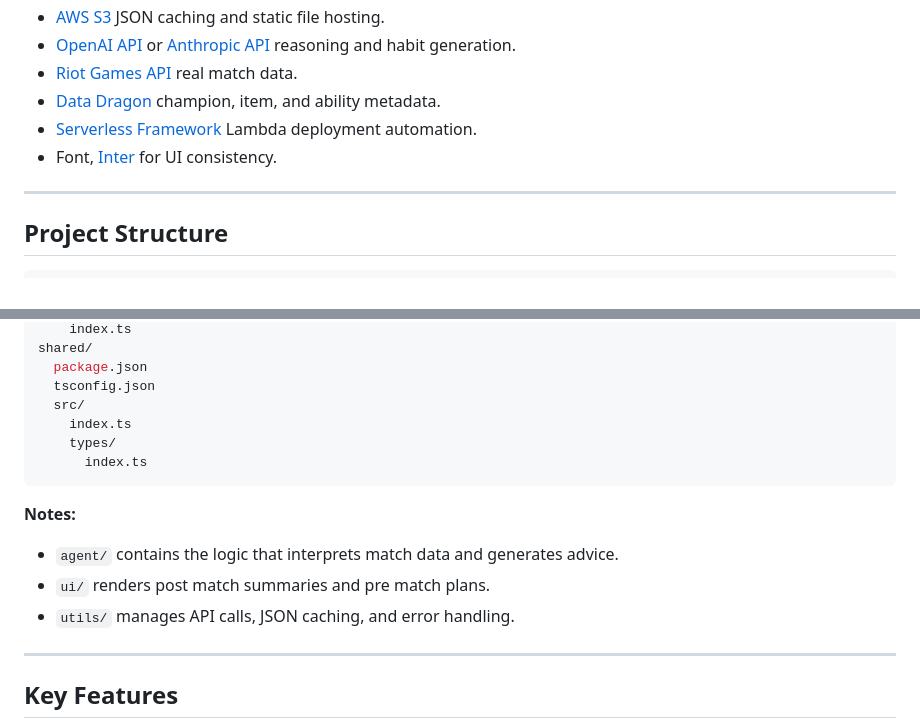
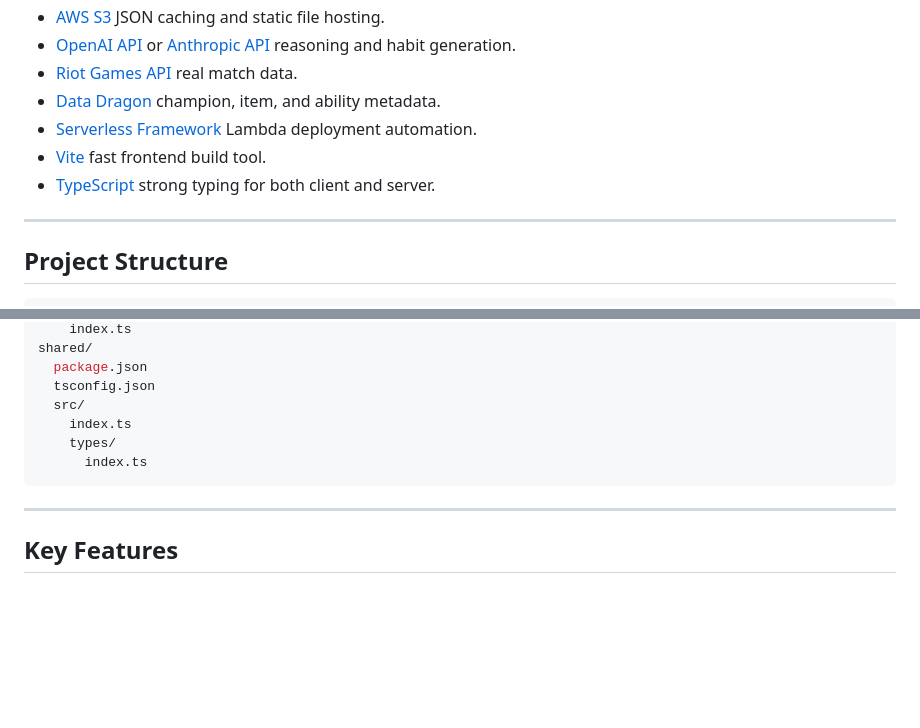
Before and after one commit to TraFost/LoLo, a Markdown page: README.md, 2 parts joined by grey strips. Drawn GitHub-style; blank space fills up the shorter version.

Commit message:
chore: update README.md to include additional technologies and remove notes section

````diff
--- a/README.md
+++ b/README.md
@@ -21,7 +21,8 @@ LoLo processes player match data through a multi stage system, fetch, feature ex
 - [Riot Games API](https://developer.riotgames.com/docs/lol) real match data.
 - [Data Dragon](https://developer.riotgames.com/docs/lol#data-dragon) champion, item, and ability metadata.
 - [Serverless Framework](https://www.serverless.com/) Lambda deployment automation.
-- Font, [Inter](https://fonts.google.com/specimen/Inter) for UI consistency.
+- [Vite](https://vitejs.dev/) fast frontend build tool.
+- [TypeScript](https://www.typescriptlang.org/) strong typing for both client and server.
 
 ---
 
@@ -72,12 +73,6 @@ shared/
       index.ts
 ```
 
-**Notes:**
-
-- `agent/` contains the logic that interprets match data and generates advice.
-- `ui/` renders post match summaries and pre match plans.
-- `utils/` manages API calls, JSON caching, and error handling.
-
 ---
 
 ## Key Features
````
